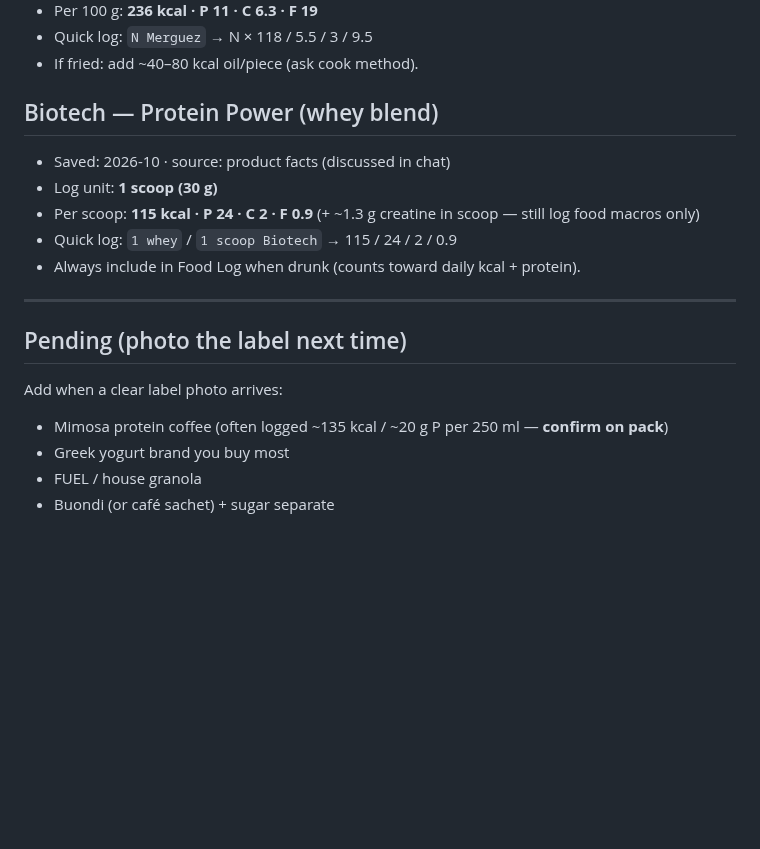
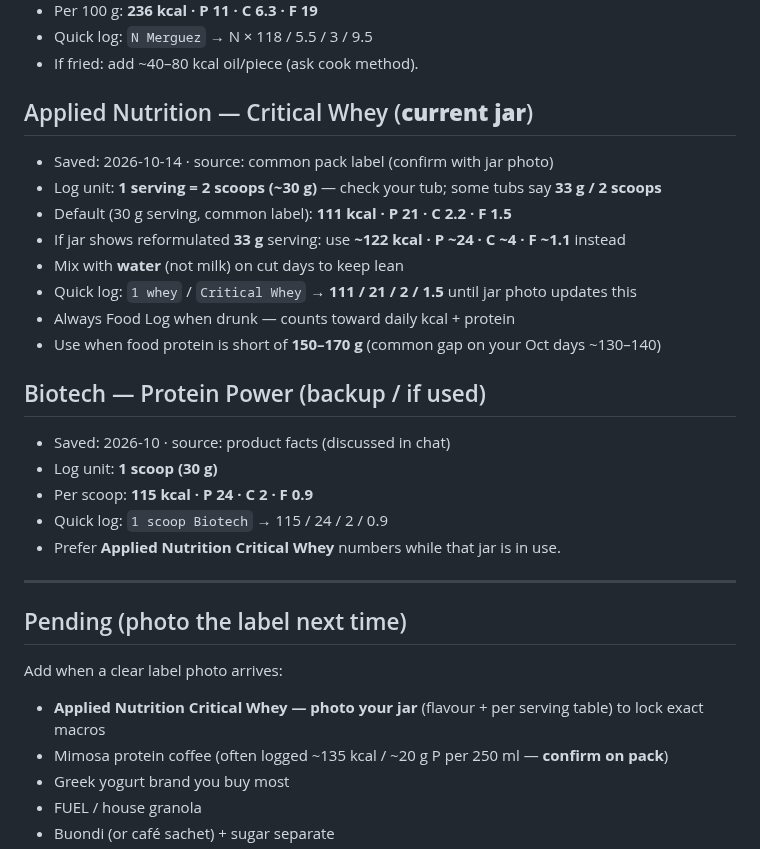
Before and after one commit to hk9900/cursor, a Markdown page: health-coach/labels.md, the part around the change. Drawn GitHub-style; blank space fills up the shorter version.

Commit message:
Add Applied Nutrition Critical Whey to labels shelf.
Hassan’s current whey jar; default per-serving macros for Food Log
until he photos the tub label for an exact lock-in.

Co-authored-by: hk9900 <hk9900@users.noreply.github.com>

```diff
--- a/health-coach/labels.md
+++ b/health-coach/labels.md
@@ -54,17 +54,28 @@ Homemade pots stay in `recipes.md`. Packaged labels live **here**.
 - Quick log: `N Merguez` → N × 118 / 5.5 / 3 / 9.5
 - If fried: add ~40–80 kcal oil/piece (ask cook method).
 
-## Biotech — Protein Power (whey blend)
+## Applied Nutrition — Critical Whey (**current jar**)
+- Saved: 2026-10-14 · source: common pack label (confirm with jar photo)
+- Log unit: **1 serving = 2 scoops (~30 g)** — check your tub; some tubs say **33 g / 2 scoops**
+- Default (30 g serving, common label): **111 kcal · P 21 · C 2.2 · F 1.5**
+- If jar shows reformulated **33 g** serving: use **~122 kcal · P ~24 · C ~4 · F ~1.1** instead
+- Mix with **water** (not milk) on cut days to keep lean
+- Quick log: `1 whey` / `Critical Whey` → **111 / 21 / 2 / 1.5** until jar photo updates this
+- Always Food Log when drunk — counts toward daily kcal + protein
+- Use when food protein is short of **150–170 g** (common gap on your Oct days ~130–140)
+
+## Biotech — Protein Power (backup / if used)
 - Saved: 2026-10 · source: product facts (discussed in chat)
 - Log unit: **1 scoop (30 g)**
-- Per scoop: **115 kcal · P 24 · C 2 · F 0.9** (+ ~1.3 g creatine in scoop — still log food macros only)
-- Quick log: `1 whey` / `1 scoop Biotech` → 115 / 24 / 2 / 0.9
-- Always include in Food Log when drunk (counts toward daily kcal + protein).
+- Per scoop: **115 kcal · P 24 · C 2 · F 0.9**
+- Quick log: `1 scoop Biotech` → 115 / 24 / 2 / 0.9
+- Prefer **Applied Nutrition Critical Whey** numbers while that jar is in use.
 
 ---
 
 ## Pending (photo the label next time)
 Add when a clear label photo arrives:
+- **Applied Nutrition Critical Whey — photo your jar** (flavour + per serving table) to lock exact macros
 - Mimosa protein coffee (often logged ~135 kcal / ~20 g P per 250 ml — **confirm on pack**)
 - Greek yogurt brand you buy most
 - FUEL / house granola
```
